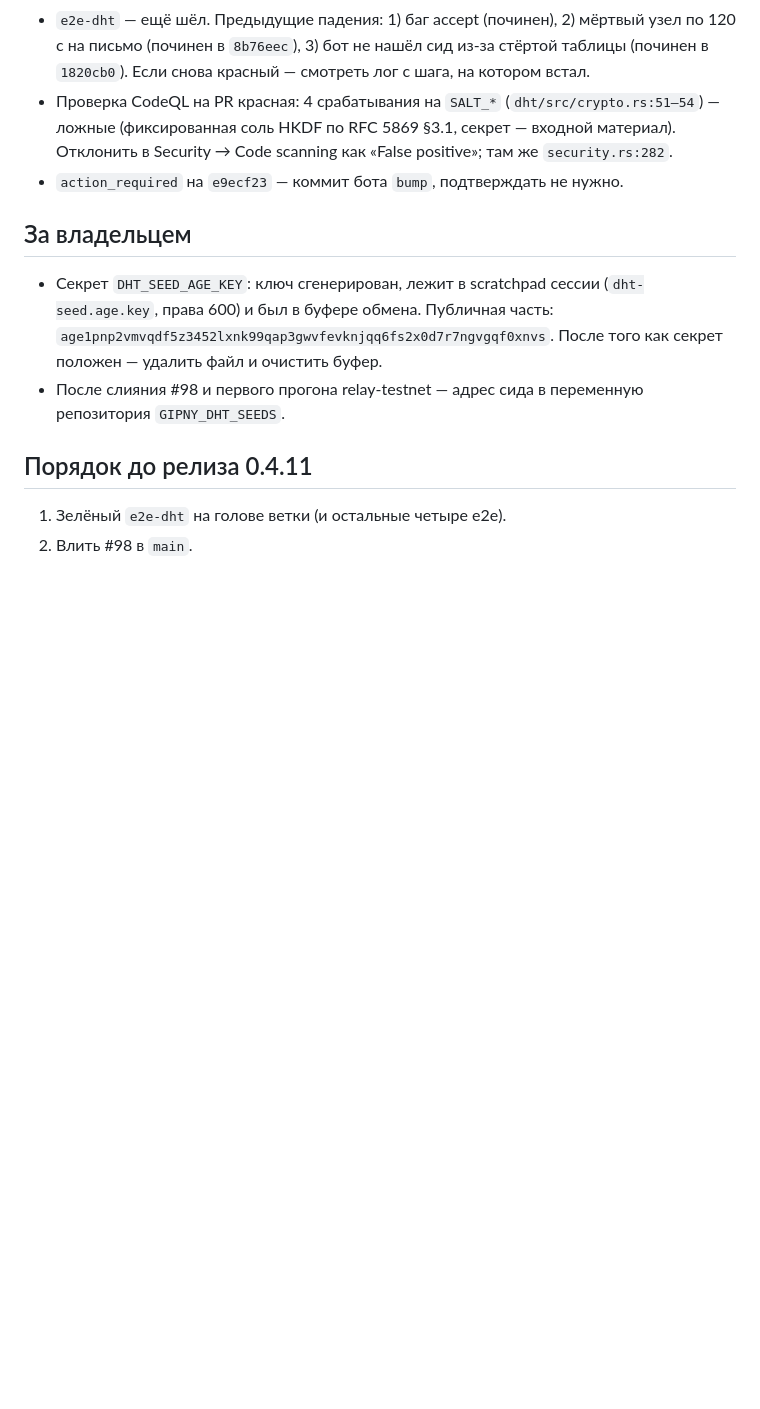
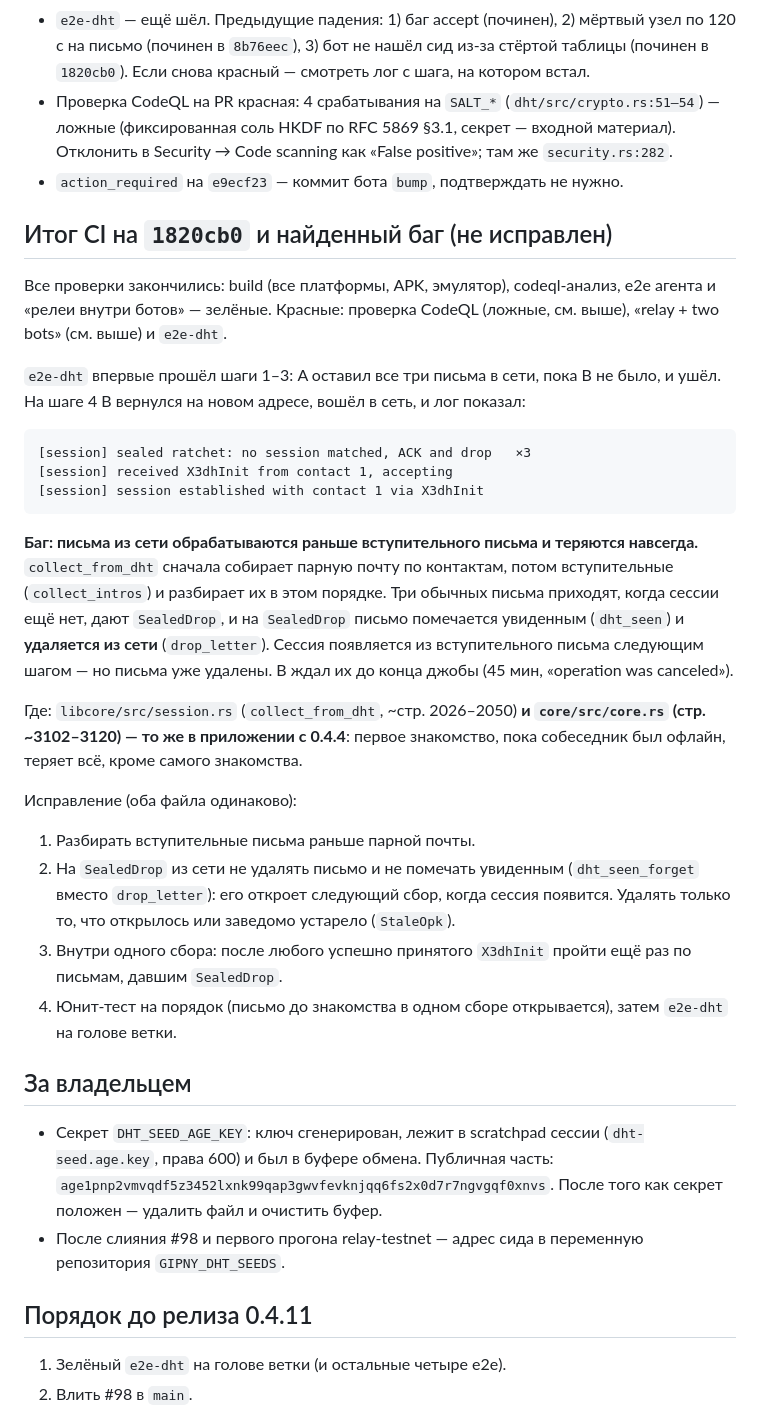
Before and after one commit to gluckdev/gipny-i2p, a Markdown page: docs/plans/2026-09-24-dht-seed-status.md, the part around the change. GitHub-like rendering; blank space fills up the shorter version.

Commit message:
record the letters-before-introduction loss e2e-dht found

````diff
--- a/docs/plans/2026-09-24-dht-seed-status.md
+++ b/docs/plans/2026-09-24-dht-seed-status.md
@@ -47,6 +47,43 @@
   — ложные (фиксированная соль HKDF по RFC 5869 §3.1, секрет — входной материал).
   Отклонить в Security → Code scanning как «False positive»; там же `security.rs:282`.
 - `action_required` на `e9ecf23` — коммит бота `bump`, подтверждать не нужно.
+
+## Итог CI на `1820cb0` и найденный баг (не исправлен)
+
+Все проверки закончились: build (все платформы, APK, эмулятор), codeql-анализ, e2e
+агента и «релеи внутри ботов» — зелёные. Красные: проверка CodeQL (ложные, см. выше),
+«relay + two bots» (см. выше) и `e2e-dht`.
+
+`e2e-dht` впервые прошёл шаги 1–3: A оставил все три письма в сети, пока B не было, и
+ушёл. На шаге 4 B вернулся на новом адресе, вошёл в сеть, и лог показал:
+
+```
+[session] sealed ratchet: no session matched, ACK and drop   ×3
+[session] received X3dhInit from contact 1, accepting
+[session] session established with contact 1 via X3dhInit
+```
+
+**Баг: письма из сети обрабатываются раньше вступительного письма и теряются
+навсегда.** `collect_from_dht` сначала собирает парную почту по контактам, потом
+вступительные (`collect_intros`) и разбирает их в этом порядке. Три обычных письма
+приходят, когда сессии ещё нет, дают `SealedDrop`, и на `SealedDrop` письмо помечается
+увиденным (`dht_seen`) и **удаляется из сети** (`drop_letter`). Сессия появляется из
+вступительного письма следующим шагом — но письма уже удалены. B ждал их до конца
+джобы (45 мин, «operation was canceled»).
+
+Где: `libcore/src/session.rs` (`collect_from_dht`, ~стр. 2026–2050) **и
+`core/src/core.rs` (стр. ~3102–3120) — то же в приложении с 0.4.4**: первое
+знакомство, пока собеседник был офлайн, теряет всё, кроме самого знакомства.
+
+Исправление (оба файла одинаково):
+1. Разбирать вступительные письма раньше парной почты.
+2. На `SealedDrop` из сети не удалять письмо и не помечать увиденным (`dht_seen_forget`
+   вместо `drop_letter`): его откроет следующий сбор, когда сессия появится. Удалять
+   только то, что открылось или заведомо устарело (`StaleOpk`).
+3. Внутри одного сбора: после любого успешно принятого `X3dhInit` пройти ещё раз по
+   письмам, давшим `SealedDrop`.
+4. Юнит-тест на порядок (письмо до знакомства в одном сборе открывается), затем
+   `e2e-dht` на голове ветки.
 
 ## За владельцем
 
````
